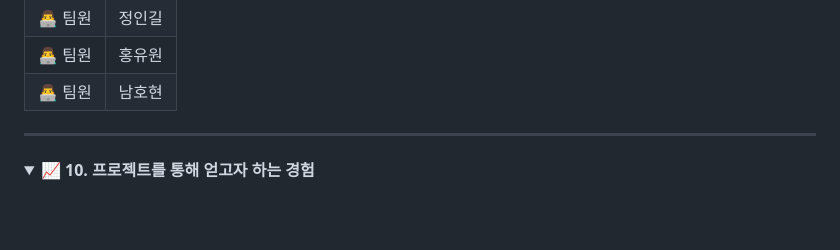
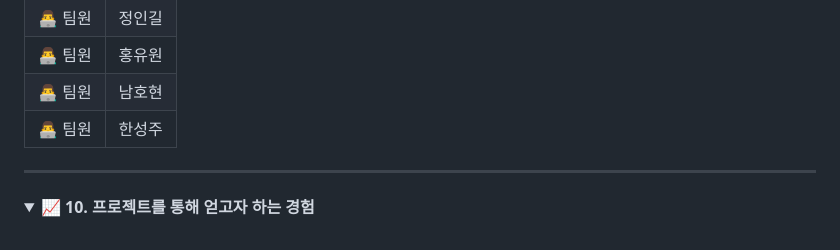
Before and after one commit to heopath/TravelGuide-Project-Team1, a Markdown page: README.md, the part around the change. Rendered like a GitHub page; folded sections open; blank space fills up the shorter version.

Commit message:
Add team member 한성주 to the README

```diff
--- a/README.md
+++ b/README.md
@@ -759,6 +759,7 @@ AllMyTrip/
 | 👨‍💻 팀원 |   정인길   |
 | 👨‍💻 팀원 |   홍유원   |
 | 👨‍💻 팀원 |   남호현   |
+| 👨‍💻 팀원 |   한성주   |
 
 </details>
 
```
